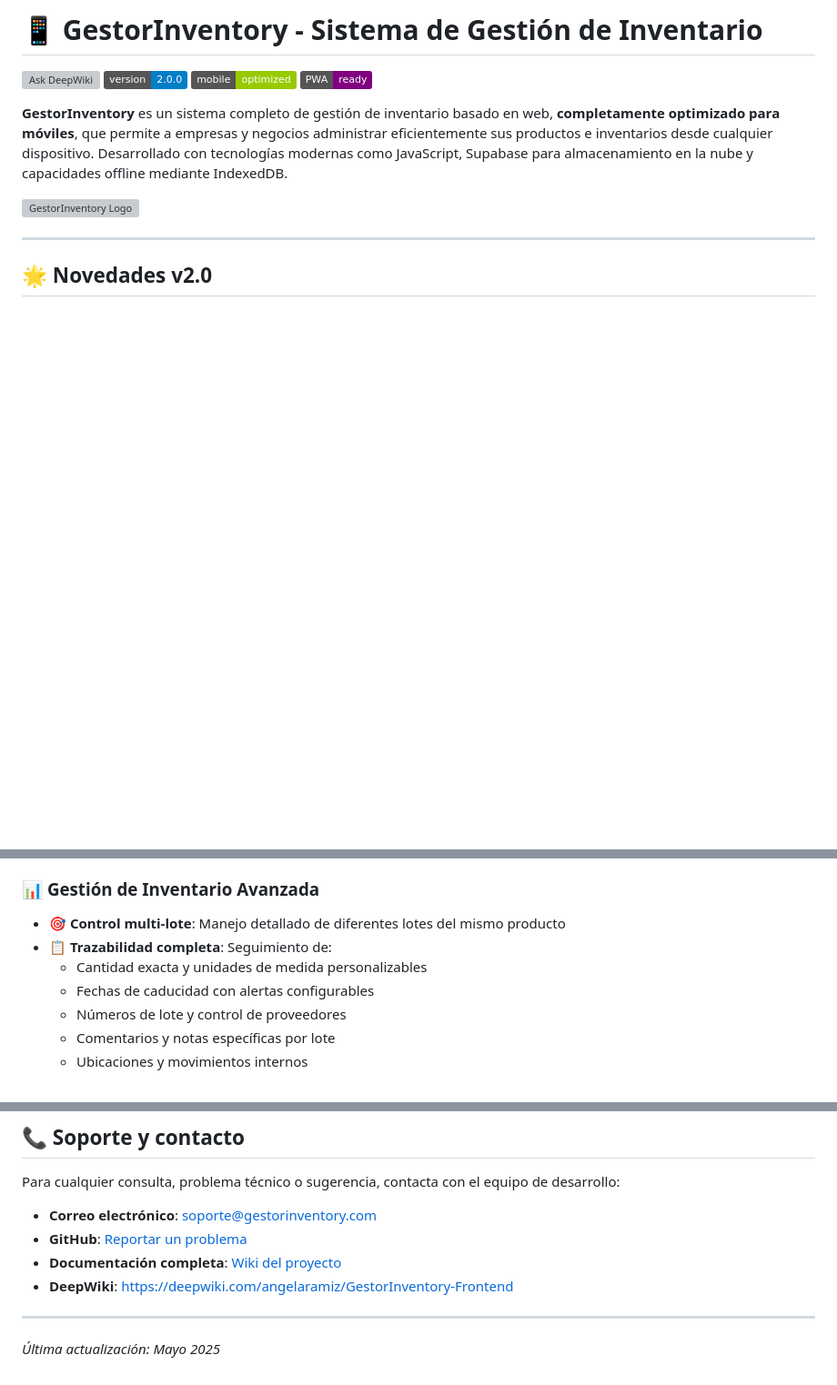
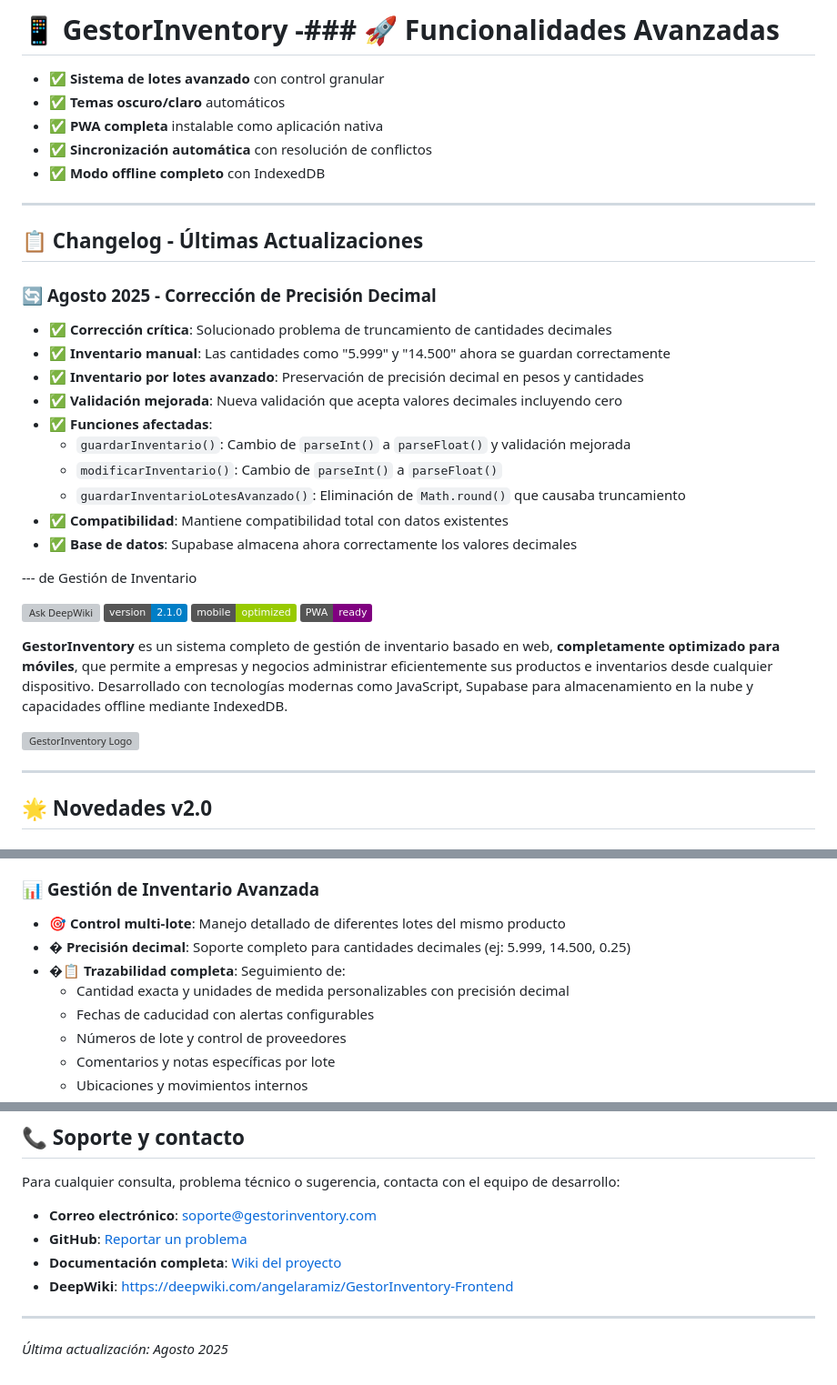
Before and after one commit to angelaramiz/GestorInventory-Frontend, a Markdown page: README.md, 3 parts joined by grey strips. Shown at 91% size. Rendered like a GitHub page; badges without logos; blank space fills up the shorter version; grey boxes are pictures that could not be loaded.

Commit message:
feat: actualizar README.md con correcciones de precisión decimal y mejoras en la gestión de inventario

```diff
--- a/README.md
+++ b/README.md
@@ -1,7 +1,30 @@
-# 📱 GestorInventory - Sistema de Gestión de Inventario
+# 📱 GestorInventory -### 🚀 **Funcionalidades Avanzadas**
+- ✅ **Sistema de lotes avanzado** con control granular
+- ✅ **Temas oscuro/claro** automáticos
+- ✅ **PWA completa** instalable como aplicación nativa
+- ✅ **Sincronización automática** con resolución de conflictos
+- ✅ **Modo offline completo** con IndexedDB
+
+---
+
+## 📋 **Changelog - Últimas Actualizaciones**
+
+### 🔄 **Agosto 2025 - Corrección de Precisión Decimal**
+- ✅ **Corrección crítica**: Solucionado problema de truncamiento de cantidades decimales
+- ✅ **Inventario manual**: Las cantidades como "5.999" y "14.500" ahora se guardan correctamente
+- ✅ **Inventario por lotes avanzado**: Preservación de precisión decimal en pesos y cantidades
+- ✅ **Validación mejorada**: Nueva validación que acepta valores decimales incluyendo cero
+- ✅ **Funciones afectadas**:
+  - `guardarInventario()`: Cambio de `parseInt()` a `parseFloat()` y validación mejorada
+  - `modificarInventario()`: Cambio de `parseInt()` a `parseFloat()`
+  - `guardarInventarioLotesAvanzado()`: Eliminación de `Math.round()` que causaba truncamiento
+- ✅ **Compatibilidad**: Mantiene compatibilidad total con datos existentes
+- ✅ **Base de datos**: Supabase almacena ahora correctamente los valores decimales
+
+--- de Gestión de Inventario
 
 [![Ask DeepWiki](https://deepwiki.com/badge.svg)](https://deepwiki.com/angelaramiz/GestorInventory-Frontend)
-![Version](https://img.shields.io/badge/version-2.0.0-blue.svg)
+![Version](https://img.shields.io/badge/version-2.1.0-blue.svg)
 ![Mobile Optimized](https://img.shields.io/badge/mobile-optimized-green.svg)
 ![PWA Ready](https://img.shields.io/badge/PWA-ready-purple.svg)
 
@@ -41,8 +64,9 @@
 
 ### 📊 **Gestión de Inventario Avanzada**
 - **🎯 Control multi-lote**: Manejo detallado de diferentes lotes del mismo producto
-- **📋 Trazabilidad completa**: Seguimiento de:
-  - Cantidad exacta y unidades de medida personalizables
+- **� Precisión decimal**: Soporte completo para cantidades decimales (ej: 5.999, 14.500, 0.25)
+- **�📋 Trazabilidad completa**: Seguimiento de:
+  - Cantidad exacta y unidades de medida personalizables con precisión decimal
   - Fechas de caducidad con alertas configurables
   - Números de lote y control de proveedores
   - Comentarios y notas específicas por lote
@@ -616,4 +640,4 @@ Para cualquier consulta, problema técnico o sugerencia, contacta con el equipo
 
 ---
 
-*Última actualización: Mayo 2025*
+*Última actualización: Agosto 2025*
```
